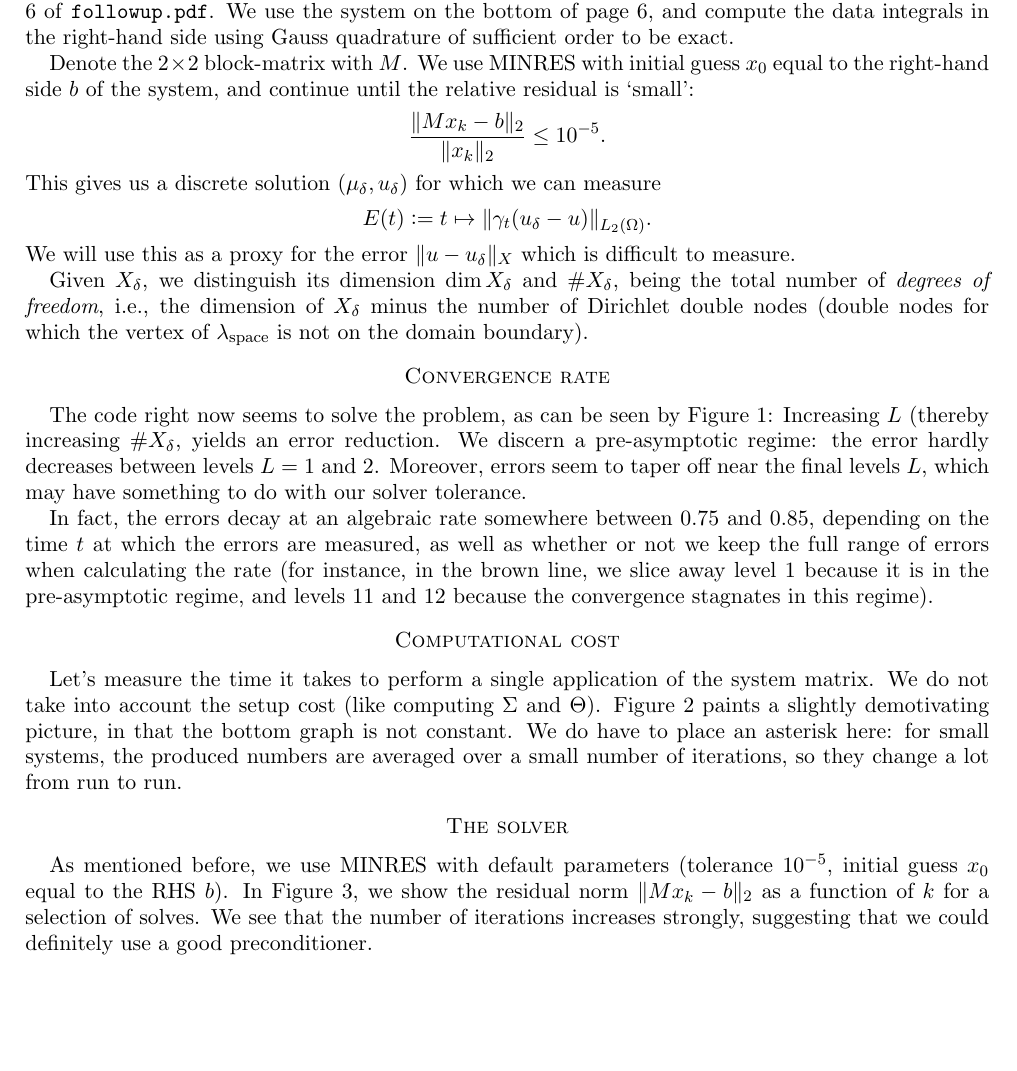
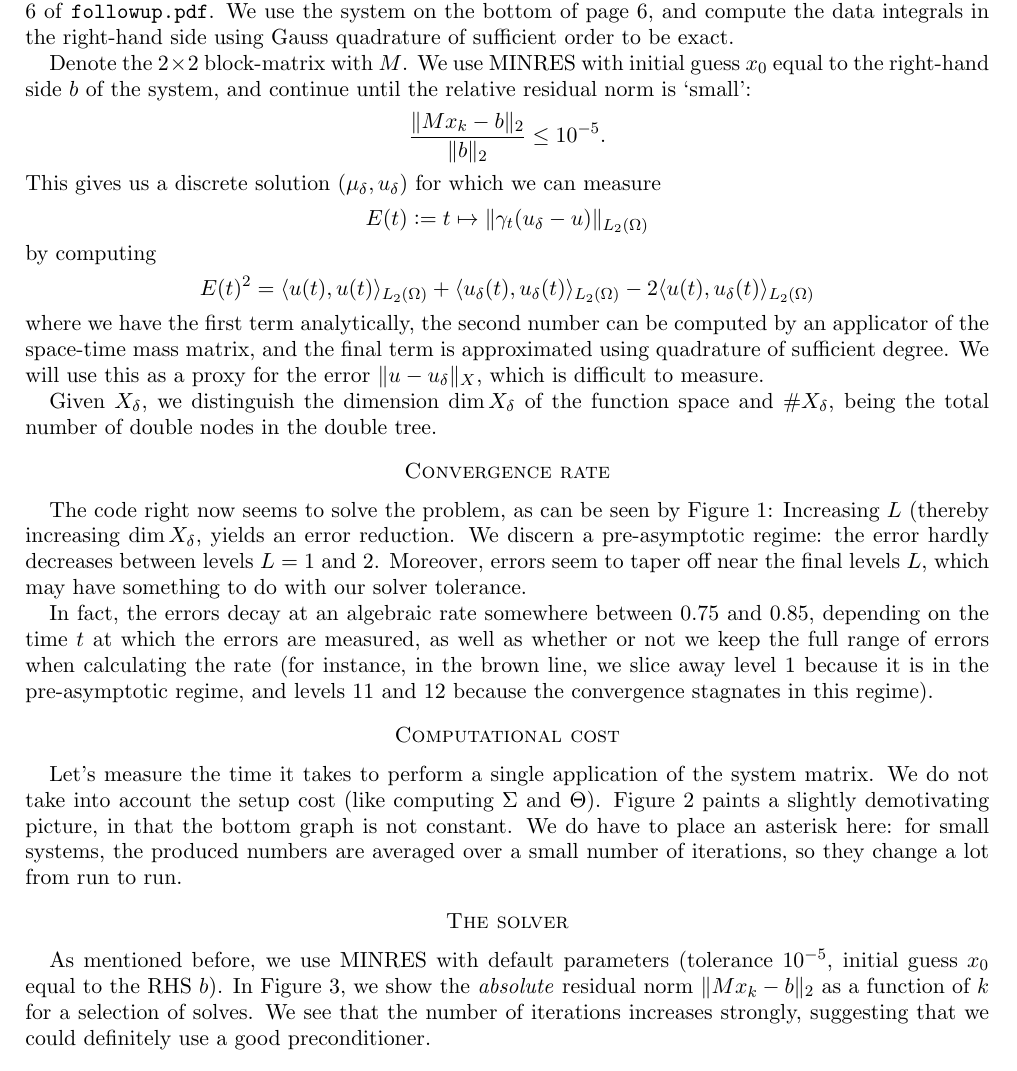
Before and after one commit to rvanvenetie/spacetime, a LaTeX paper (Output/error_reduction_analysis.tex): part of page 1 of 3, cut so that both start at the same text. Compiled offline with pdfLaTeX.

Commit message:
small changes in the document

```diff
--- a/Output/error_reduction_analysis.tex
+++ b/Output/error_reduction_analysis.tex
@@ -20,6 +20,7 @@
 \theoremstyle{definition}
 \newtheorem*{answer}{Answer}
 
+\newcommand{\inp}[2]{\langle #1, #2 \rangle}
 \newcommand{\bbone}{\mathds{1}}
 \DeclareMathOperator*{\diam}{diam}
 \DeclareMathOperator*{\spann}{span}
@@ -52,24 +53,29 @@ We use the system on the bottom of page 6, and compute the data integrals in the
 right-hand side using Gauss quadrature of sufficient order to be exact.
 
 Denote the $2 \times 2$ block-matrix with $M$. We use MINRES with initial guess $x_0$
-equal to the right-hand side $b$ of the system, and continue until the relative residual is `small':
+equal to the right-hand side $b$ of the system, and continue until the relative residual norm is `small':
 \[
-  \frac{\|Mx_k - b\|_2}{\|x_k\|_2} \leq 10^{-5}.
+  \frac{\|Mx_k - b\|_2}{\|b\|_2} \leq 10^{-5}.
 \]
 This gives us a discrete solution $(\mu_\delta, u_\delta)$ for which we can measure
 \[
-  E(t) := t \mapsto \|\gamma_t(u_\delta - u)\|_{L_2(\Omega)}.
+  E(t) := t \mapsto \|\gamma_t(u_\delta - u)\|_{L_2(\Omega)}
 \]
-We will use this as a proxy for the error $\|u - u_\delta\|_X$ which is difficult to measure.
+by computing
+\[
+  E(t)^2 = \inp{u(t)}{u(t)}_{L_2(\Omega)} + \inp{u_\delta(t)}{u_\delta(t)}_{L_2(\Omega)} - 2 \inp{u(t)}{u_\delta(t)}_{L_2(\Omega)}
+\]
+where we have the first term analytically, the second number can be computed by
+an applicator of the space-time mass matrix, and the final term is approximated
+using quadrature of sufficient degree. We will use this as a proxy for the error
+$\|u - u_\delta\|_X$, which is difficult to measure.
 
-Given $X_\delta$, we distinguish its dimension $\dim X_\delta$ and $\# X_\delta$,
-being the total number of \emph{degrees of freedom}, i.e., the dimension of $X_\delta$
-minus the number of Dirichlet double nodes (double nodes for which the vertex of
-$\lambda_{\text{space}}$ is not on the domain boundary).
+Given $X_\delta$, we distinguish the dimension $\dim X_\delta$ of the function space
+and $\# X_\delta$, being the total number of double nodes in the double tree.
 
 \section*{Convergence rate}
 The code right now seems to solve the problem, as can be seen by Figure~\ref{fig:time-slice}:
-Increasing $L$ (thereby increasing $\# X_\delta$, yields an error reduction.
+Increasing $L$ (thereby increasing $\dim X_\delta$, yields an error reduction.
 We discern a pre-asymptotic regime: the error hardly decreases between levels $L=1$
 and $2$. Moreover, errors seem to taper off near the final levels $L$, which may
 have something to do with our solver tolerance.
@@ -102,7 +108,8 @@ a small number of iterations, so they change a lot from run to run.
 \section*{The solver}
 As mentioned before, we use MINRES with default parameters (tolerance $10^{-5}$,
 initial guess $x_0$ equal to the RHS $b$). In Figure~\ref{fig:minres}, we show
-the residual norm $\|M x_k - b\|_2$ as a function of $k$ for a selection of solves.
+the \emph{absolute} residual norm $\|M x_k - b\|_2$ as a function of $k$ for a
+selection of solves.
 \begin{figure}[h!]
   \includegraphics[width=0.495\linewidth]{error_reduction_minres_history_semilogy.pdf}
   \includegraphics[width=0.495\linewidth]{error_reduction_minres_history_loglog.pdf}
```
Also changed, not shown: Output/error_reduction_analysis.pdf, Output/error_reduction_analysis.tex (2 more changed lines), 2 other files.
